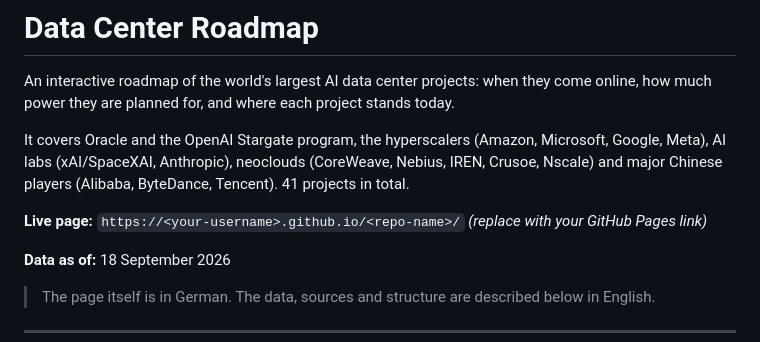
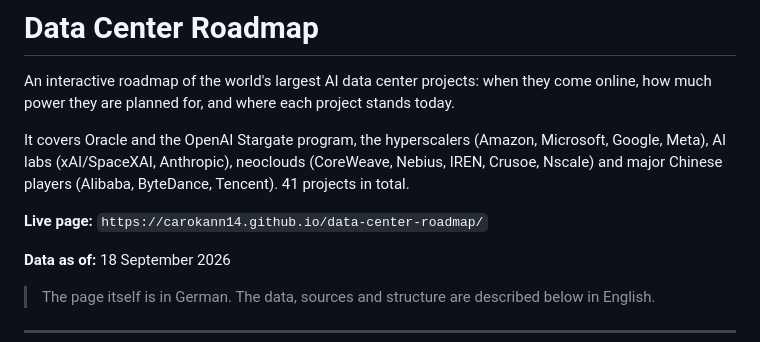
Before and after one commit to carokann14/data-center-roadmap, a Markdown page: README.md, the part around the change. Rendered like a GitHub page.

```diff
--- a/README.md
+++ b/README.md
@@ -4,7 +4,7 @@ An interactive roadmap of the world's largest AI data center projects: when they
 
 It covers Oracle and the OpenAI Stargate program, the hyperscalers (Amazon, Microsoft, Google, Meta), AI labs (xAI/SpaceXAI, Anthropic), neoclouds (CoreWeave, Nebius, IREN, Crusoe, Nscale) and major Chinese players (Alibaba, ByteDance, Tencent). 41 projects in total.
 
-**Live page:** `https://<your-username>.github.io/<repo-name>/` *(replace with your GitHub Pages link)*
+**Live page:** `https://carokann14.github.io/data-center-roadmap/`
 
 **Data as of:** 18 September 2026
 
```
